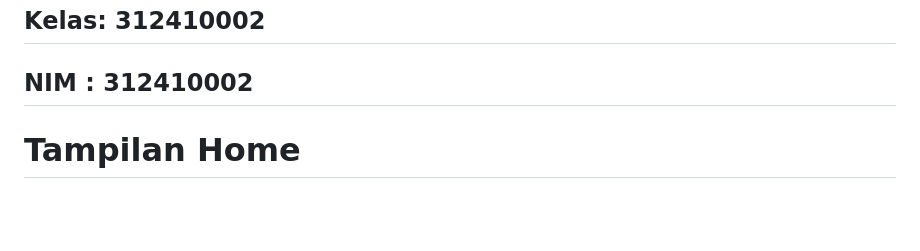
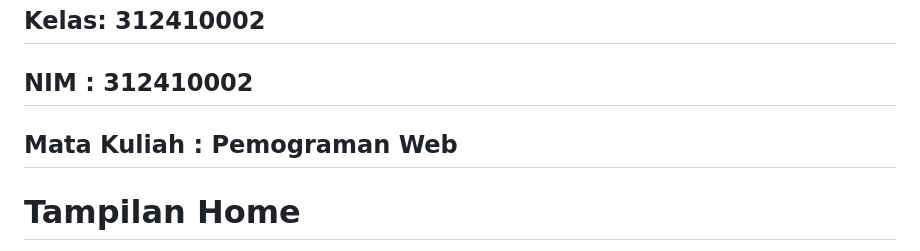
Before and after one commit to SheilaAnticaOktaviani/Lab13-14-Web, a Markdown page: README.md, the part around the change. Rendered like a GitHub page; blank space fills up the shorter version.

```diff
--- a/README.md
+++ b/README.md
@@ -2,7 +2,7 @@
 ## Nama : Sheila Antica Oktaviani
 ## Kelas: 312410002
 ## NIM : 312410002
-
+## Mata Kuliah : Pemograman Web
 # Tampilan Home
 <img width="1913" height="952" alt="image" src="https://github.com/user-attachments/assets/e8c86b9a-8ece-403e-a113-d7435f845ef4" />
 Aplikasi Database Barang Sederhana
```
